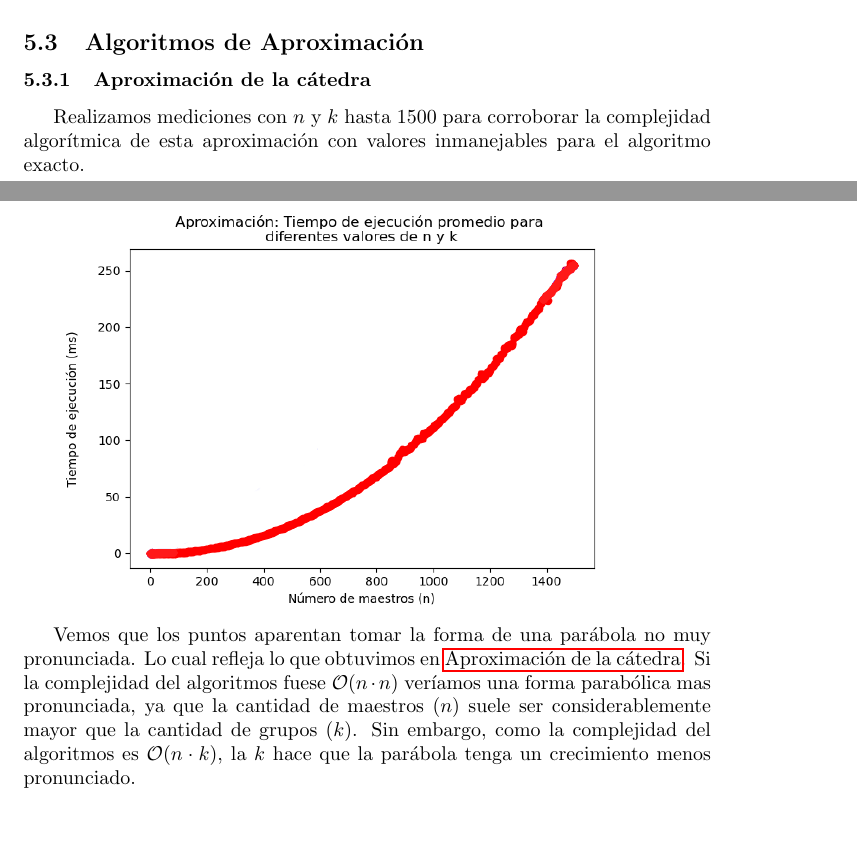
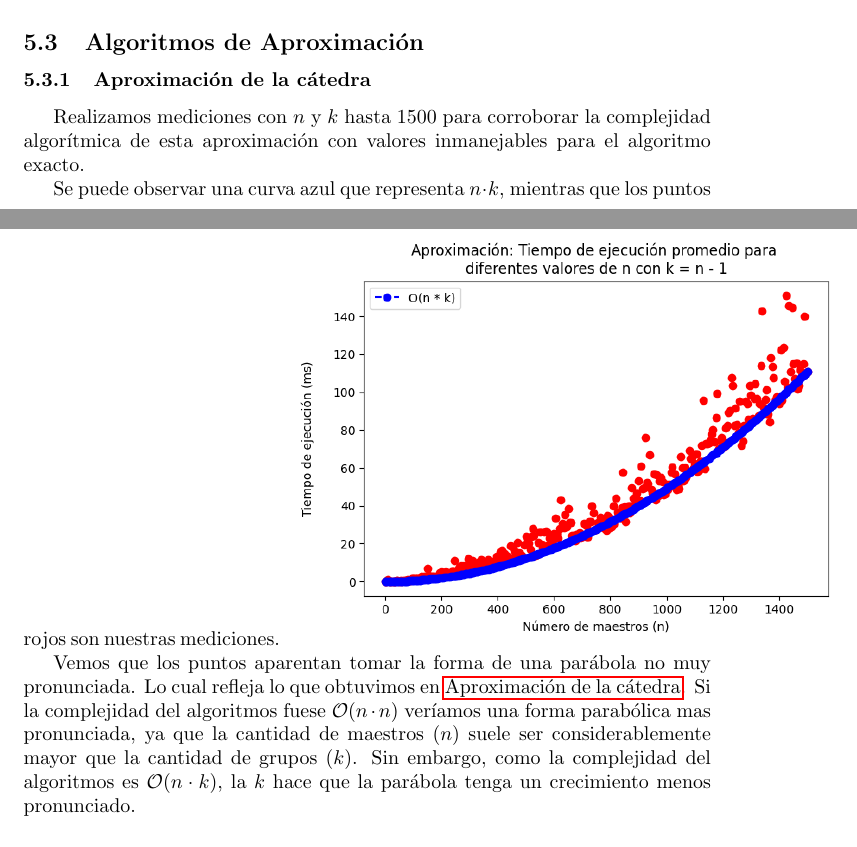
Before and after one commit to La-sociedad-del-silencio/TP3-NP-Completos, a LaTeX document (informe.tex): two parts of pages 29 and 30 of 31, joined at a grey line, cut so that both start at the same text. Compiled offline with pdfLaTeX.

Commit message:
Cambio el grafico totalmente no editado 👀, por el de Sofi (chad)
Co-authored-by: Sofia-gb <sofiagomezb@yahoo.com.ar>
Signed-off-by: Tomas Fabrizio Orsi <torsi@fi.uba.ar>

```diff
--- a/informe.tex
+++ b/informe.tex
@@ -589,7 +589,8 @@ Analizando la totalidad de las mediciones, es evidente que nuestro algoritmo de
 \subsubsection{Aproximación de la cátedra}
 Realizamos mediciones con $n$ y $k$ hasta 1500 para corroborar la complejidad algorítmica de esta aproximación con valores inmanejables para el algoritmo exacto.
 
-\includegraphics[scale=0.60]{images/graficoAproxCatedraReal.png}
+Se puede observar una curva azul que representa $n \cdot k$, mientras que los puntos rojos son nuestras mediciones.
+\includegraphics[scale=0.60]{images/graficoAproxCatedra2.png}
 
 Vemos que los puntos aparentan tomar la forma de una parábola no muy pronunciada. Lo cual refleja lo que obtuvimos en \nameref{sec:algoAproxCatedra}.
 Si la complejidad del algoritmos fuese $\mathcal{O}(n \cdot n)$ veríamos una forma parabólica mas pronunciada, ya que la cantidad de maestros ($n$) suele ser considerablemente mayor que la cantidad de grupos ($k$).
```
